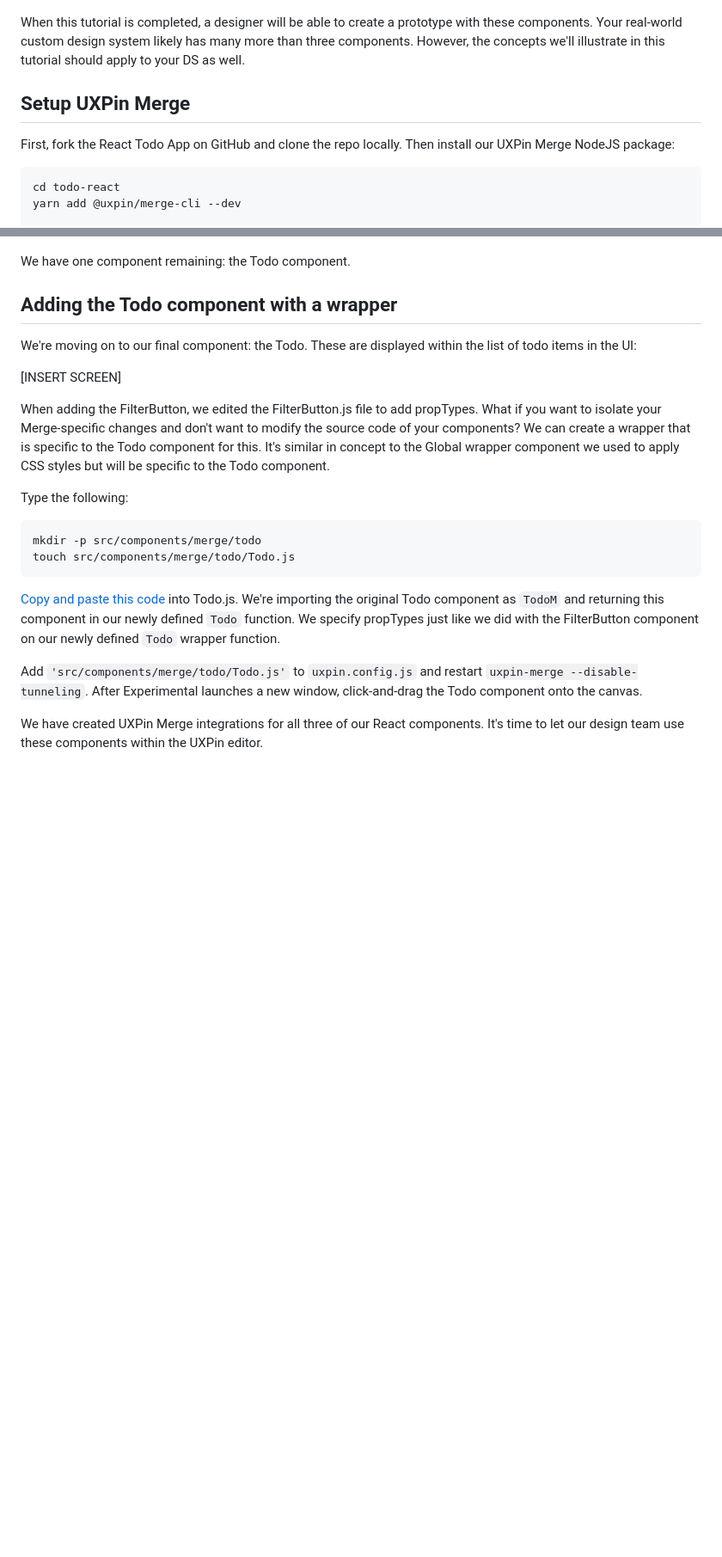
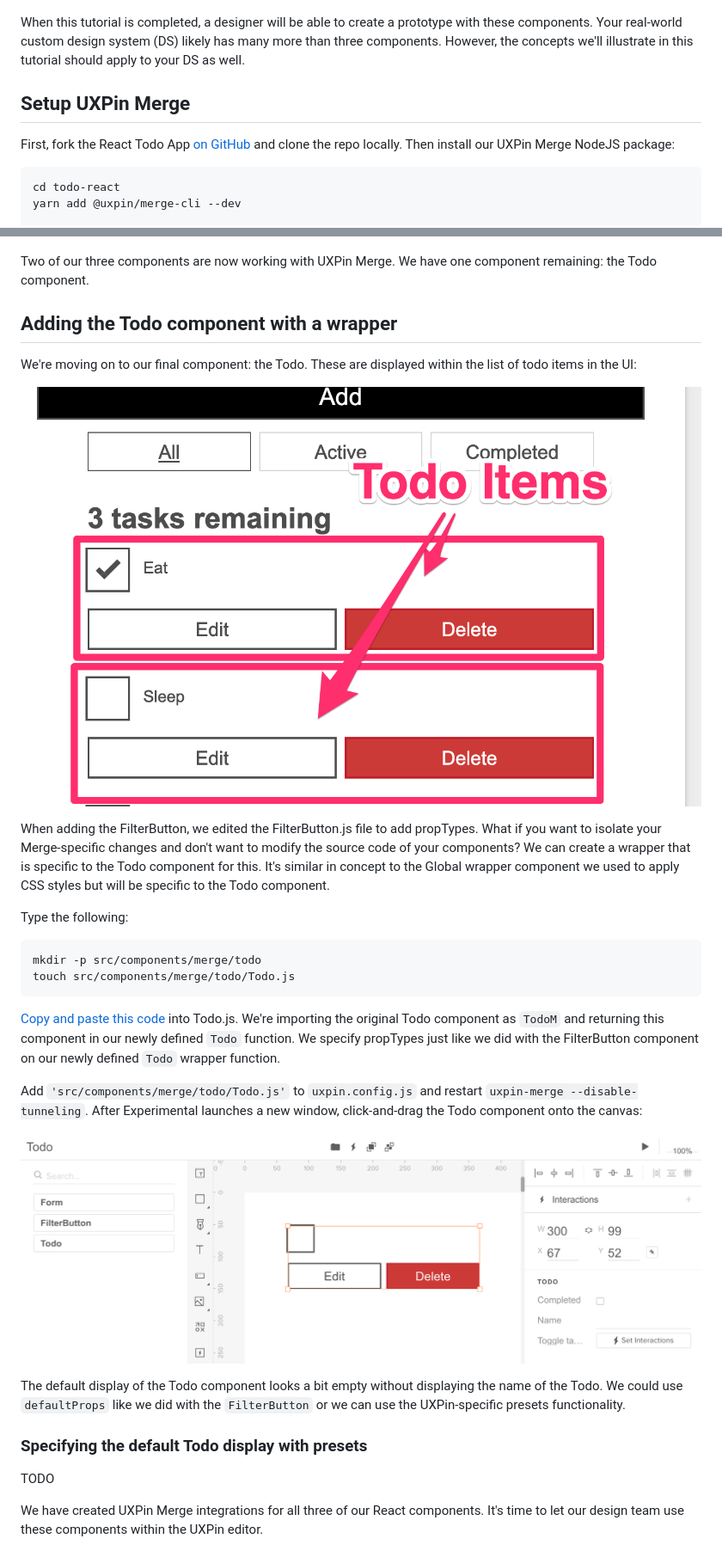
Before and after one commit to mdn/todo-react, a Markdown page: docs/tutorial.md, 2 parts joined by grey strips. Shown at 86% size. Rendered like a GitHub page; pictures changed too: docs/images/todo_no_defaults.png (added), docs/images/todo_on_screen.png (added); blank space fills up the shorter version.

````diff
--- a/docs/tutorial.md
+++ b/docs/tutorial.md
@@ -12,11 +18,11 @@ The Todo app has three React components: a Form to create a todo item, filter bu
 
 ![components](/docs/images/components.png)
 
-When this tutorial is completed, a designer will be able to create a prototype with these components. Your real-world custom design system likely has many more than three components. However, the concepts we'll illustrate in this tutorial should apply to your DS as well.
+When this tutorial is completed, a designer will be able to create a prototype with these components. Your real-world custom design system (DS) likely has many more than three components. However, the concepts we'll illustrate in this tutorial should apply to your DS as well.
 
 ## Setup UXPin Merge
 
-First, fork the React Todo App on GitHub and clone the repo locally. Then install our UXPin Merge NodeJS package:
+First, fork the React Todo App [on GitHub](https://github.com/itsderek23/todo-react) and clone the repo locally. Then install our UXPin Merge NodeJS package:
 
 ```
 cd todo-react
@@ -149,13 +155,13 @@ Add `'src/components/FilterButton.js'` to `uxpin.config.js` and restart `uxpin-m
 
 ![filter_button_on_canvas](/docs/images/filter_button_on_canvas.png)
 
-We have one component remaining: the Todo component.
+Two of our three components are now working with UXPin Merge. We have one component remaining: the Todo component.
 
 ## Adding the Todo component with a wrapper
 
 We're moving on to our final component: the Todo. These are displayed within the list of todo items in the UI:
 
-[INSERT SCREEN]
+![todo on screen](/docs/images/todo_on_screen.png)
 
 When adding the FilterButton, we edited the FilterButton.js file to add propTypes. What if you want to isolate your Merge-specific changes and don't want to modify the source code of your components? We can create a wrapper that is specific to the Todo component for this. It's similar in concept to the Global wrapper component we used to apply CSS styles but will be specific to the Todo component.
 
@@ -170,5 +176,13 @@ touch src/components/merge/todo/Todo.js
 
-Add `'src/components/merge/todo/Todo.js'` to `uxpin.config.js` and restart `uxpin-merge --disable-tunneling`. After Experimental launches a new window, click-and-drag the Todo component onto the canvas.
+Add `'src/components/merge/todo/Todo.js'` to `uxpin.config.js` and restart `uxpin-merge --disable-tunneling`. After Experimental launches a new window, click-and-drag the Todo component onto the canvas:
+
+![todo no defaults](/docs/images/todo_no_defaults.png)
+
+The default display of the Todo component looks a bit empty without displaying the name of the Todo. We could use `defaultProps` like we did with the `FilterButton` or we can use the UXPin-specific presets functionality.
+
+### Specifying the default Todo display with presets
+
+TODO
 
 We have created UXPin Merge integrations for all three of our React components. It's time to let our design team use these components within the UXPin editor.
 
````
Also changed, not shown: other parts of docs/tutorial.md (+17 -11 lines).
